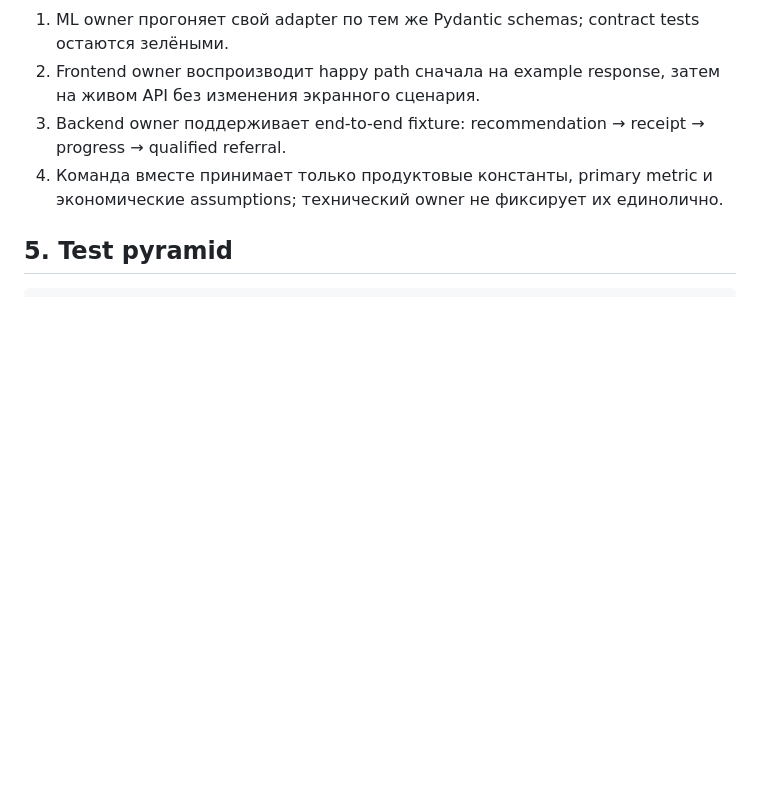
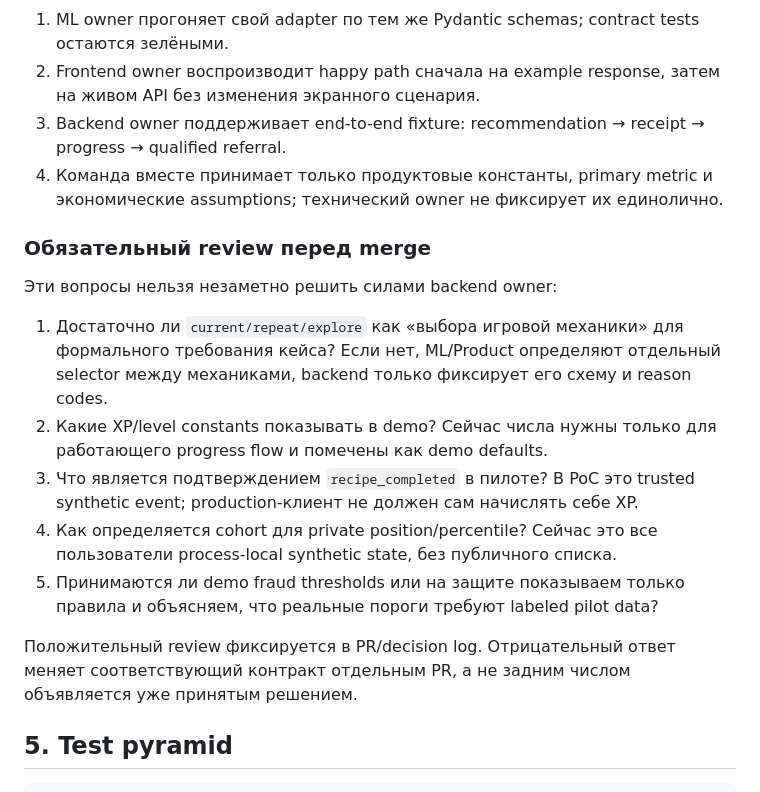
Before and after one commit to x5-loyalty-hackathon/x5_loyalty_system, a Markdown page: docs/mvp-scope-and-test-plan.md, the part around the change. Drawn GitHub-style; blank space fills up the shorter version.

Commit message:
docs: mark product decisions for team review

````diff
--- a/docs/mvp-scope-and-test-plan.md
+++ b/docs/mvp-scope-and-test-plan.md
@@ -125,6 +125,26 @@ device/payment направляются в review, а не блокируютс
 4. Команда вместе принимает только продуктовые константы, primary metric и
    экономические assumptions; технический owner не фиксирует их единолично.
 
+### Обязательный review перед merge
+
+Эти вопросы нельзя незаметно решить силами backend owner:
+
+1. Достаточно ли `current/repeat/explore` как «выбора игровой механики» для
+   формального требования кейса? Если нет, ML/Product определяют отдельный
+   selector между механиками, backend только фиксирует его схему и reason codes.
+2. Какие XP/level constants показывать в demo? Сейчас числа нужны только для
+   работающего progress flow и помечены как demo defaults.
+3. Что является подтверждением `recipe_completed` в пилоте? В PoC это trusted
+   synthetic event; production-клиент не должен сам начислять себе XP.
+4. Как определяется cohort для private position/percentile? Сейчас это все
+   пользователи process-local synthetic state, без публичного списка.
+5. Принимаются ли demo fraud thresholds или на защите показываем только правила
+   и объясняем, что реальные пороги требуют labeled pilot data?
+
+Положительный review фиксируется в PR/decision log. Отрицательный ответ меняет
+соответствующий контракт отдельным PR, а не задним числом объявляется уже
+принятым решением.
+
 ## 5. Test pyramid
 
 ```text
````
Also changed, not shown: docs/technical-design.md (+5 -0 lines).
